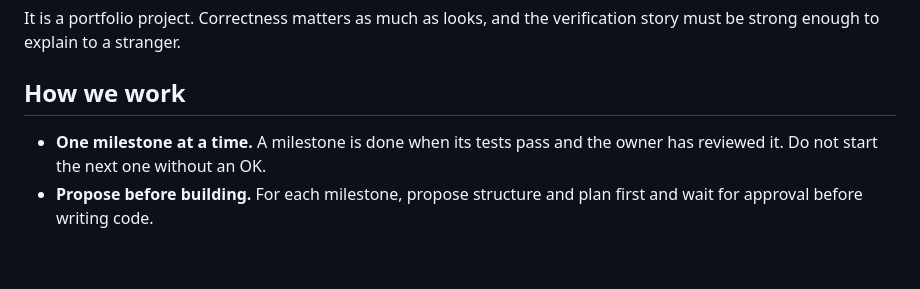
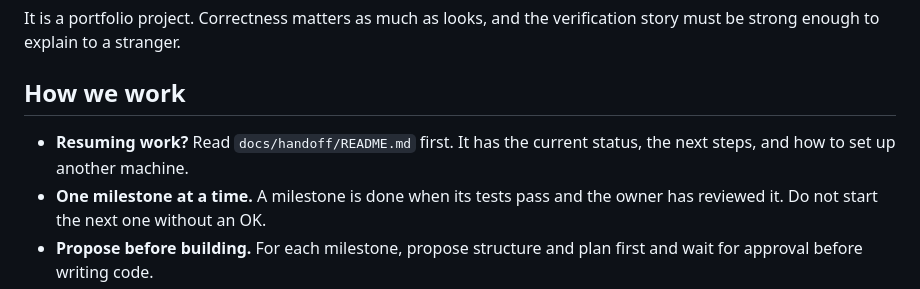
Before and after one commit to SpacePlushy/sky, a Markdown page: CLAUDE.md, the part around the change. Rendered like a GitHub page; blank space fills up the shorter version.

```diff
--- a/CLAUDE.md
+++ b/CLAUDE.md
@@ -13,6 +13,8 @@ verification story must be strong enough to explain to a stranger.
 
 ## How we work
 
+- **Resuming work?** Read `docs/handoff/README.md` first. It has the current
+  status, the next steps, and how to set up another machine.
 - **One milestone at a time.** A milestone is done when its tests pass and
   the owner has reviewed it. Do not start the next one without an OK.
 - **Propose before building.** For each milestone, propose structure and plan
```
Also changed, not shown: docs/handoff/README.md (added, +174 -0 lines), docs/handoff/milestone-1-pr.md (added, +38 -0 lines).
